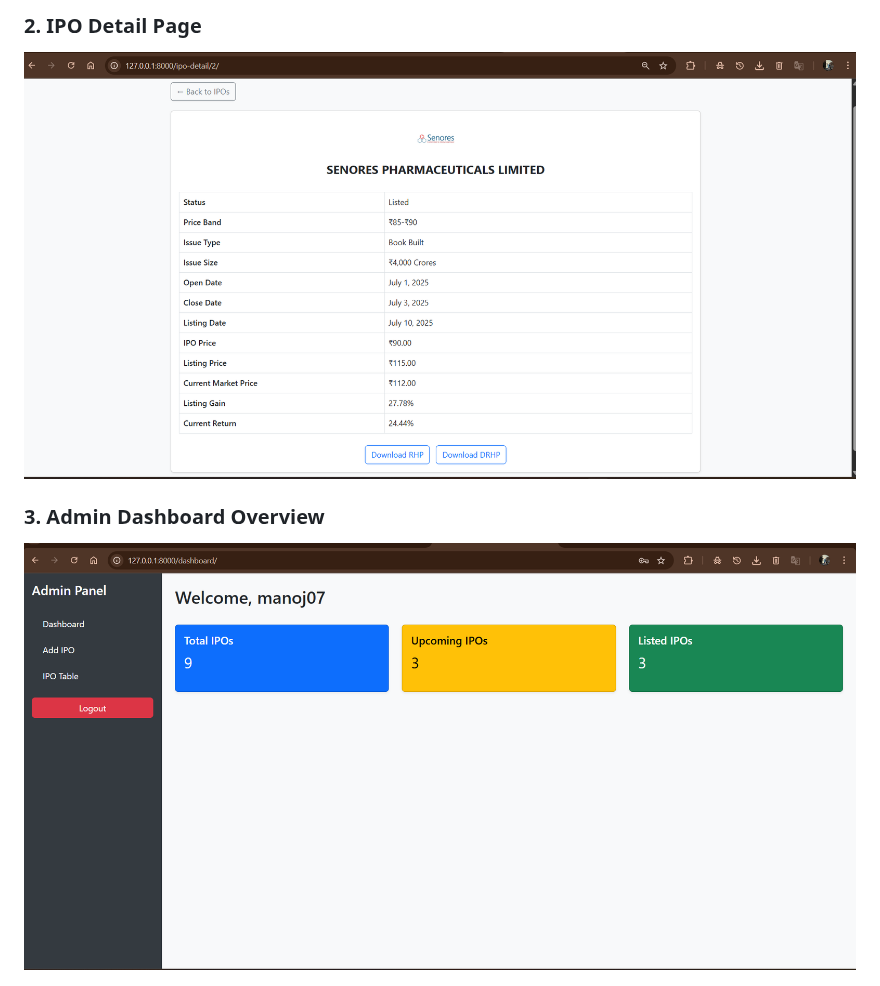
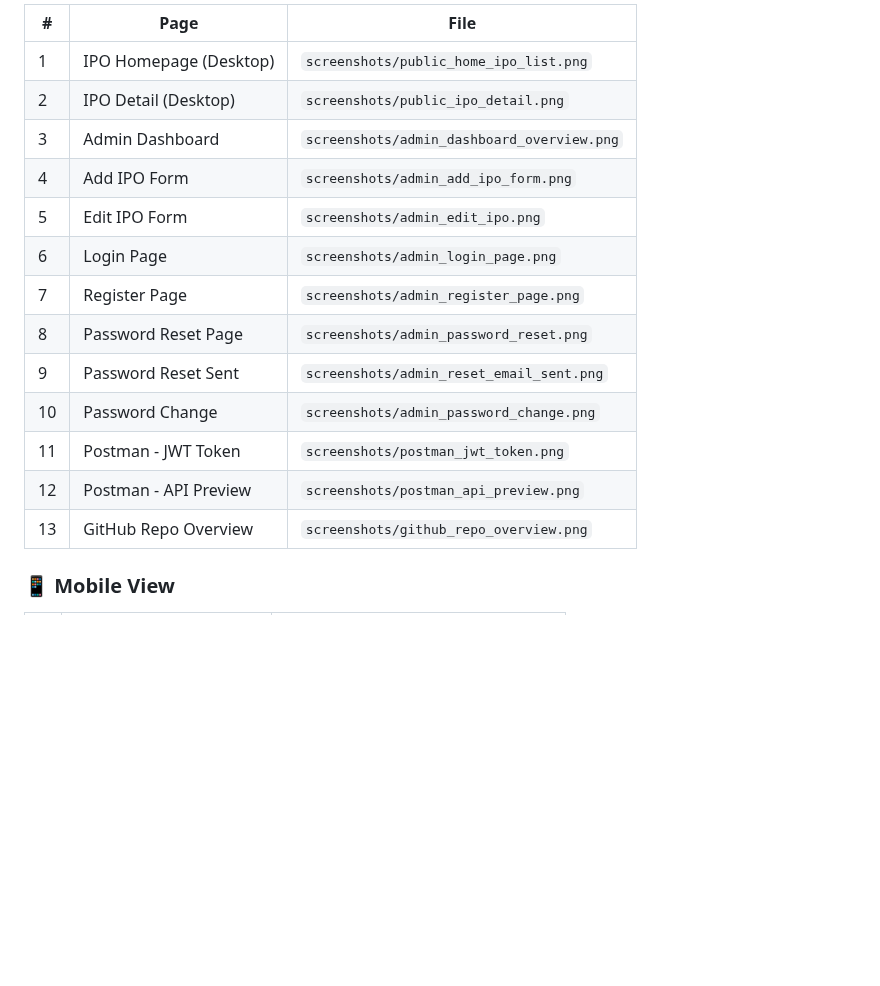
Before and after one commit to manojcheerala/ipo-web-app, a Markdown page: README.md, the part around one of its changes. Drawn GitHub-style; blank space fills up the shorter version.

Commit message:
📷 Updated screenshots section with public & mobile views

```diff
--- a/README.md
+++ b/README.md
@@ -96,7 +90,19 @@ ipo_project/
 
-### 2. IPO Detail Page
-![IPO Detail](screenshots/public_ipo_detail.png)
+| #  | Page                        | File                                  |
+|----|-----------------------------|----------------------------------------|
+| 1  | IPO Homepage (Desktop)      | `screenshots/public_home_ipo_list.png`|
+| 2  | IPO Detail (Desktop)        | `screenshots/public_ipo_detail.png`   |
+| 3  | Admin Dashboard             | `screenshots/admin_dashboard_overview.png`|
+| 4  | Add IPO Form                | `screenshots/admin_add_ipo_form.png`  |
+| 5  | Edit IPO Form               | `screenshots/admin_edit_ipo.png`      |
+| 6  | Login Page                  | `screenshots/admin_login_page.png`    |
+| 7  | Register Page               | `screenshots/admin_register_page.png` |
+| 8  | Password Reset Page         | `screenshots/admin_password_reset.png`|
+| 9  | Password Reset Sent         | `screenshots/admin_reset_email_sent.png`|
+|10  | Password Change             | `screenshots/admin_password_change.png`|
+|11  | Postman - JWT Token         | `screenshots/postman_jwt_token.png`   |
+|12  | Postman - API Preview       | `screenshots/postman_api_preview.png` |
+|13  | GitHub Repo Overview        | `screenshots/github_repo_overview.png`|
 
-### 3. Admin Dashboard Overview
-![Admin Dashboard](screenshots/admin_dashboard_overview.png)
+### 📱 Mobile View
 
```
Also changed, not shown: other parts of README.md (+5 -38 lines).
